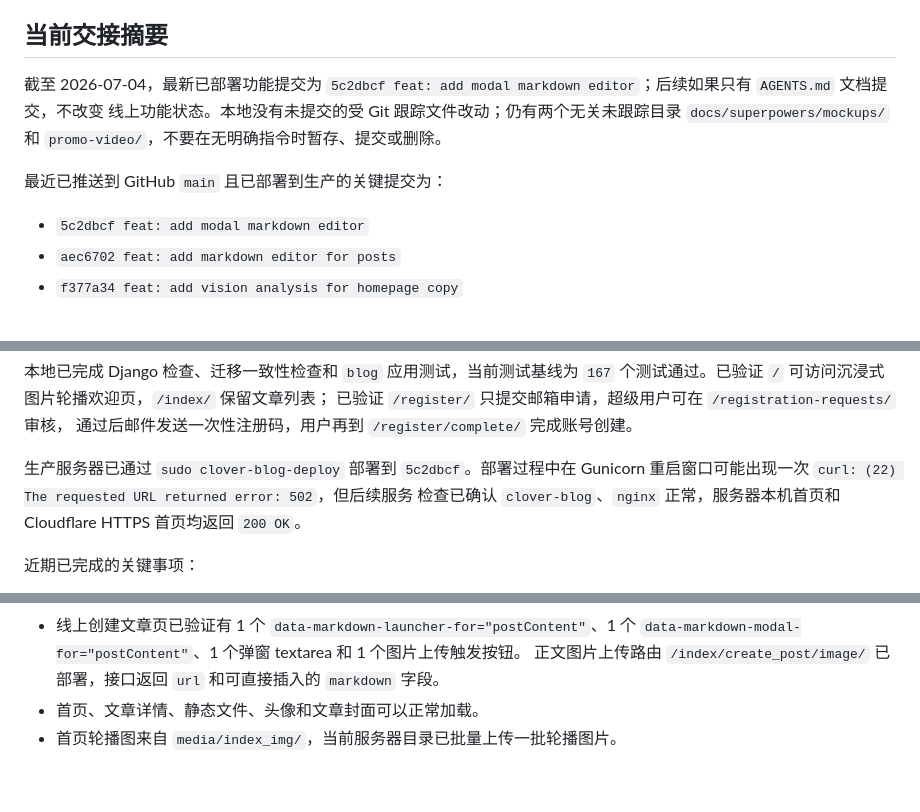
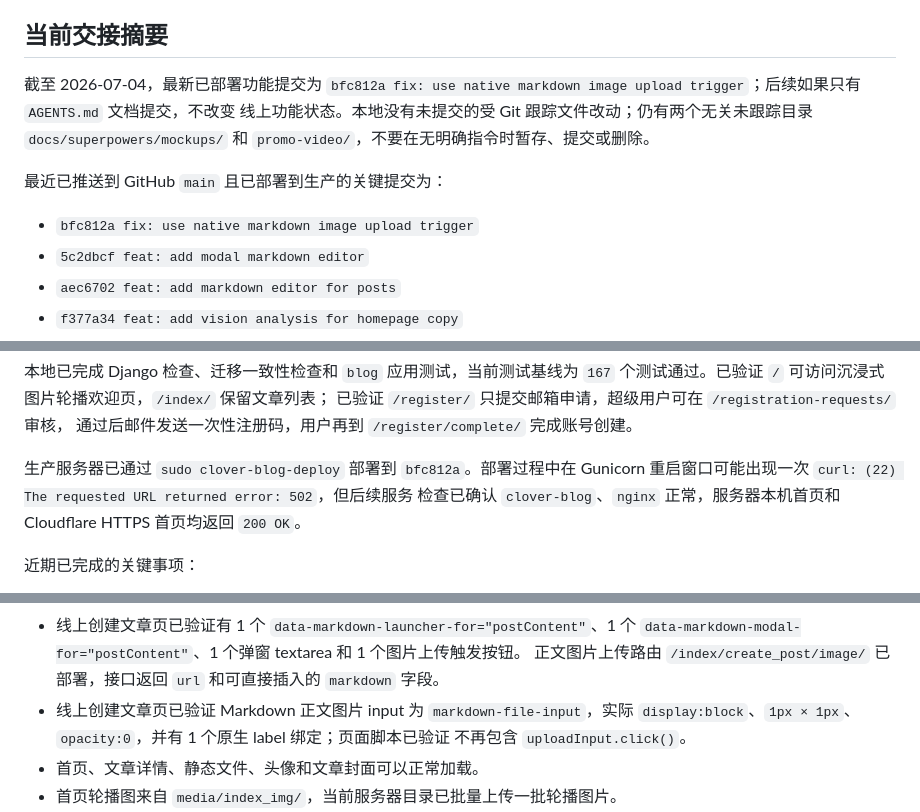
Before and after one commit to saitoasukakuku/clover-blog, a Markdown page: AGENTS.MD, 3 parts joined by grey strips. Rendered like a GitHub page; blank space fills up the shorter version.

Commit message:
docs: update markdown upload fix notes

```diff
--- a/AGENTS.MD
+++ b/AGENTS.MD
@@ -26,12 +26,13 @@ Cloudflare Quick Tunnel 地址是临时随机地址，服务重启后可能变
 ## 当前交接摘要
 
 截至 2026-07-04，最新已部署功能提交为
-`5c2dbcf feat: add modal markdown editor`；后续如果只有 `AGENTS.md` 文档提交，不改变
+`bfc812a fix: use native markdown image upload trigger`；后续如果只有 `AGENTS.md` 文档提交，不改变
 线上功能状态。本地没有未提交的受 Git 跟踪文件改动；仍有两个无关未跟踪目录
 `docs/superpowers/mockups/` 和 `promo-video/`，不要在无明确指令时暂存、提交或删除。
 
 最近已推送到 GitHub `main` 且已部署到生产的关键提交为：
 
+- `bfc812a fix: use native markdown image upload trigger`
 - `5c2dbcf feat: add modal markdown editor`
 - `aec6702 feat: add markdown editor for posts`
 - `f377a34 feat: add vision analysis for homepage copy`
@@ -60,7 +61,7 @@ Cloudflare Quick Tunnel 地址是临时随机地址，服务重启后可能变
 已验证 `/register/` 只提交邮箱申请，超级用户可在 `/registration-requests/` 审核，
 通过后邮件发送一次性注册码，用户再到 `/register/complete/` 完成账号创建。
 
-生产服务器已通过 `sudo clover-blog-deploy` 部署到 `5c2dbcf`。部署过程中在 Gunicorn
+生产服务器已通过 `sudo clover-blog-deploy` 部署到 `bfc812a`。部署过程中在 Gunicorn
 重启窗口可能出现一次 `curl: (22) The requested URL returned error: 502`，但后续服务
 检查已确认 `clover-blog`、`nginx` 正常，服务器本机首页和 Cloudflare HTTPS 首页均返回
 `200 OK`。
@@ -922,6 +925,9 @@ SMTP 邮件变量是否已配置，需要用户在生产服务器确认。只记
   `data-markdown-modal-for="postContent"`、1 个弹窗 textarea 和 1 个图片上传触发按钮。
   正文图片上传路由 `/index/create_post/image/` 已部署，接口返回 `url` 和可直接插入的
   `markdown` 字段。
+- 线上创建文章页已验证 Markdown 正文图片 input 为 `markdown-file-input`，实际
+  `display:block`、`1px × 1px`、`opacity:0`，并有 1 个原生 label 绑定；页面脚本已验证
+  不再包含 `uploadInput.click()`。
 - 首页、文章详情、静态文件、头像和文章封面可以正常加载。
 - 首页轮播图来自 `media/index_img/`，当前服务器目录已批量上传一批轮播图片。
 - 全站音乐播放器已上线，当前服务器 `media/music/` 中已有 `Fly.flac` 等曲目；
```
Also changed, not shown: other parts of AGENTS.MD (+3 -1 lines).
